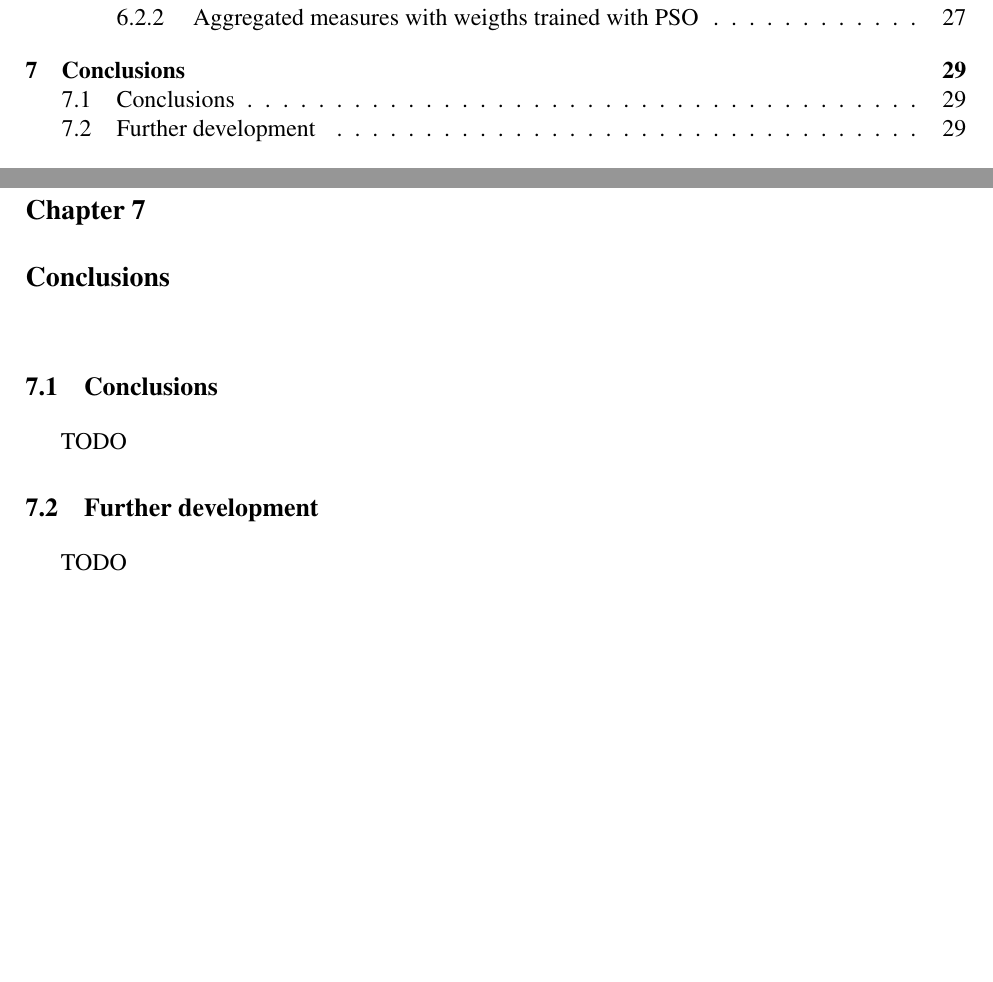
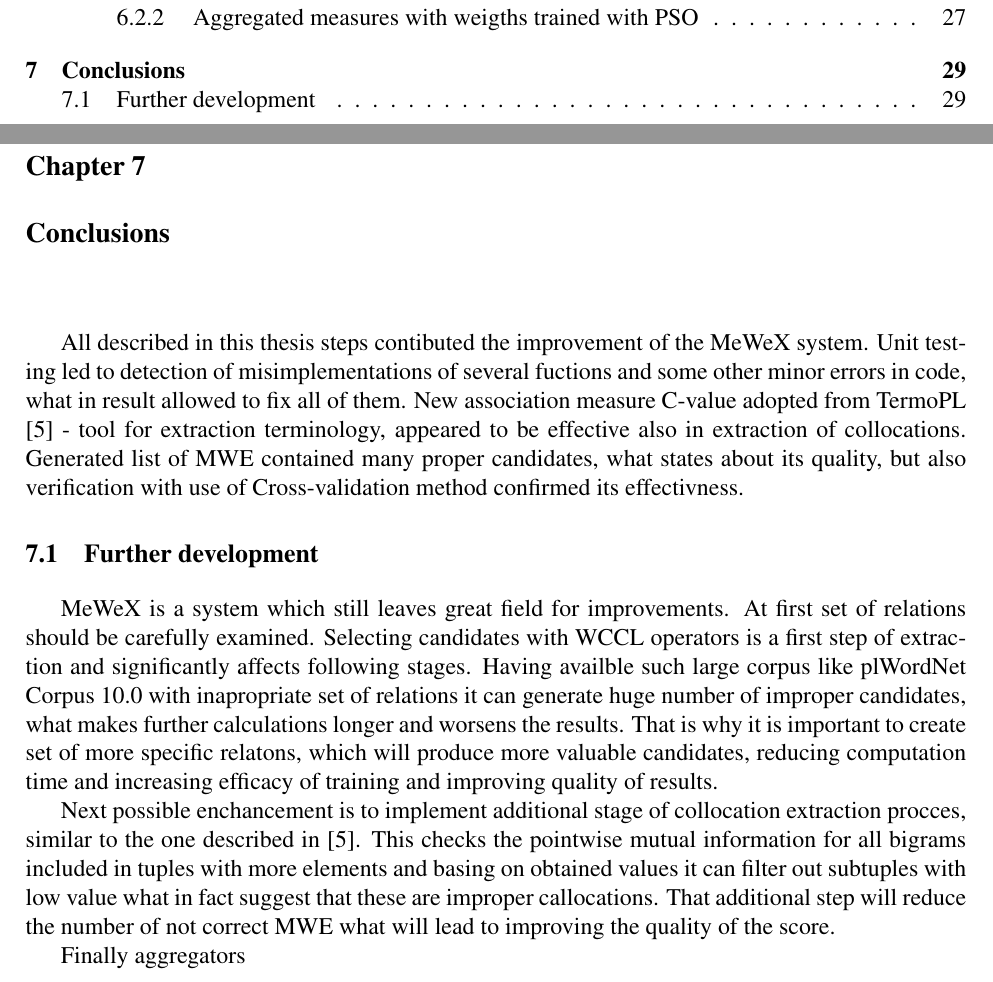
Before and after one commit to MGniew/MeWeX, a LaTeX thesis (Diploma Thesis/inz_danielewicz/main.tex, which reads Diploma Thesis/inz_danielewicz/tex/Chapter7_Conclusions.tex): two parts of pages 4 and 30 of 33, joined at a grey line, cut so that both start at the same text, the shorter picture padded with empty space. Compiled offline with pdfLaTeX.

Commit message:
Thesis, chap 7.

```diff
--- a/Diploma Thesis/inz_danielewicz/tex/Chapter7_Conclusions.tex
+++ b/Diploma Thesis/inz_danielewicz/tex/Chapter7_Conclusions.tex
@@ -1,20 +1,29 @@
 \chapter{Conclusions}
 
-\section{Conclusions}
-
-TODO
+All described in this thesis steps contibuted the improvement of the MeWeX system. Unit testing led to detection of
+misimplementations of several fuctions and some other minor errors in code, what in result allowed to fix all of them.
+New association measure C-value adopted from TermoPL \cite{termopl} - tool for extraction terminology, appeared to be effective also in extraction of collocations.
+Generated list of MWE contained many proper candidates, what states about its quality, but also verification with use of Cross-validation
+method confirmed its effectivness.
 
 \section{Further development}
+MeWeX is a system which still leaves great field for improvements. At first set of relations should be carefully examined.
+Selecting candidates with WCCL operators is a first step of extraction and significantly affects following stages.
+Having availble such large corpus like plWordNet Corpus 10.0 with inapropriate set of relations it can generate huge number of improper candidates,
+what makes further calculations longer and worsens the results. That is why it is important to create set of more specific relatons,
+which will produce more valuable candidates, reducing computation time and increasing efficacy of training and improving quality of results.
 
-TODO
+Next possible enchancement is to implement additional stage of collocation extraction procces, similar to the one described in \cite{termopl}.
+This checks the pointwise mutual information for all bigrams included in tuples with more elements and basing on obtained values it can
+filter out subtuples with low value what in fact suggest that these are improper callocations. That additional step will reduce the number of
+not correct MWE what will lead to improving the quality of the score.
+
+Finally aggregators
 
 
 
 
-% śr:
-%     1 obrazek (klas)
-%     WYSŁAĆ PIASECKIEMU
-%     wrzucić na gita!!!
+
 % czw:
 %     chap 6
 %     5.2 i 5.3
```
